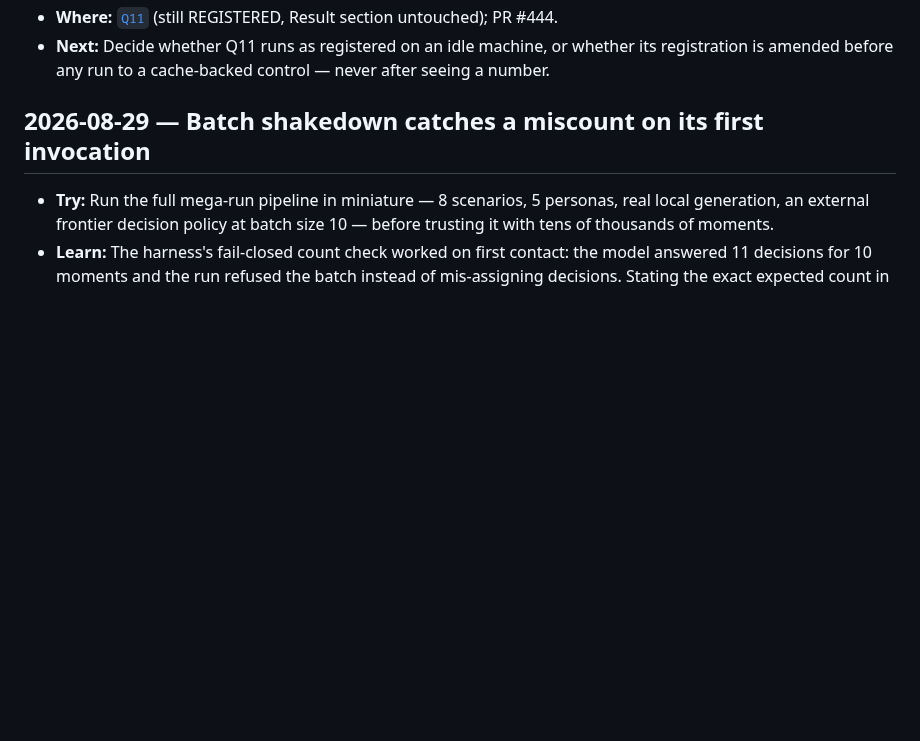
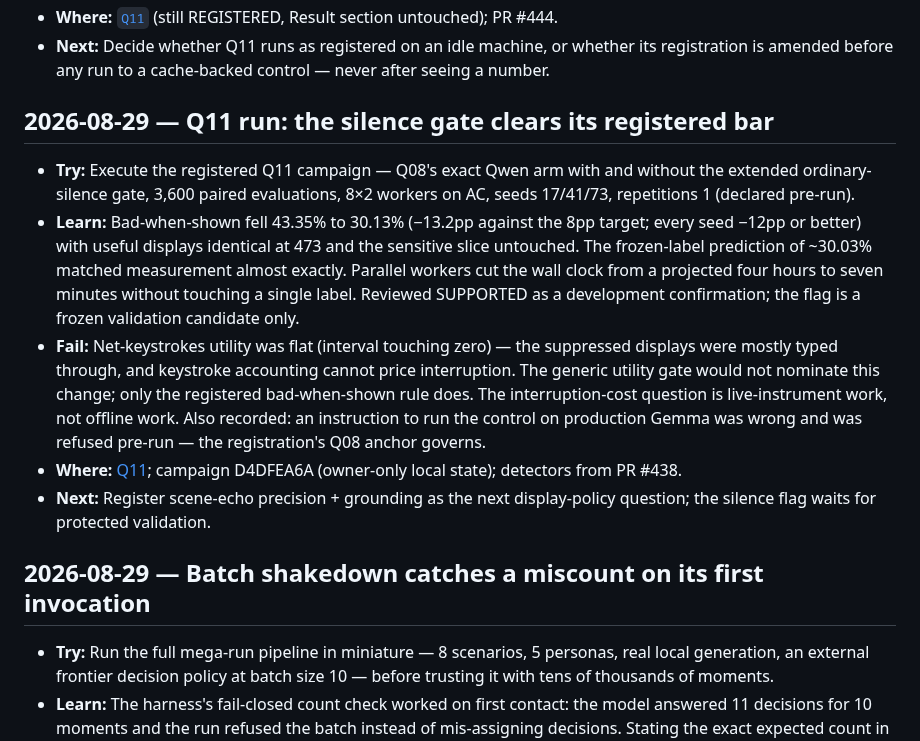
Before and after one commit to r3dbars/tilde, a Markdown page: docs/research/lab-log.md, the part around the change. GitHub-like rendering; blank space fills up the shorter version.

```diff
--- a/docs/research/lab-log.md
+++ b/docs/research/lab-log.md
@@ -61,6 +61,30 @@ How we work: [`lab-partnership.md`](lab-partnership.md).
 - **Next:** Decide whether Q11 runs as registered on an idle machine, or
   whether its registration is amended before any run to a cache-backed
   control — never after seeing a number.
+
+## 2026-08-29 — Q11 run: the silence gate clears its registered bar
+
+- **Try:** Execute the registered Q11 campaign — Q08's exact Qwen arm with
+  and without the extended ordinary-silence gate, 3,600 paired evaluations,
+  8×2 workers on AC, seeds 17/41/73, repetitions 1 (declared pre-run).
+- **Learn:** Bad-when-shown fell 43.35% to 30.13% (−13.2pp against the 8pp
+  target; every seed −12pp or better) with useful displays identical at
+  473 and the sensitive slice untouched. The frozen-label prediction of
+  ~30.03% matched measurement almost exactly. Parallel workers cut the
+  wall clock from a projected four hours to seven minutes without touching
+  a single label. Reviewed SUPPORTED as a development confirmation; the
+  flag is a frozen validation candidate only.
+- **Fail:** Net-keystrokes utility was flat (interval touching zero) — the
+  suppressed displays were mostly typed through, and keystroke accounting
+  cannot price interruption. The generic utility gate would not nominate
+  this change; only the registered bad-when-shown rule does. The
+  interruption-cost question is live-instrument work, not offline work.
+  Also recorded: an instruction to run the control on production Gemma was
+  wrong and was refused pre-run — the registration's Q08 anchor governs.
+- **Where:** [Q11](../experiments/Q11-ordinary-silence-gate.md); campaign
+  D4DFEA6A (owner-only local state); detectors from PR #438.
+- **Next:** Register scene-echo precision + grounding as the next
+  display-policy question; the silence flag waits for protected validation.
 
 ## 2026-08-29 — Batch shakedown catches a miscount on its first invocation
 
```
Also changed, not shown: docs/experiments/Q11-ordinary-silence-gate.md (+35 -3 lines).
